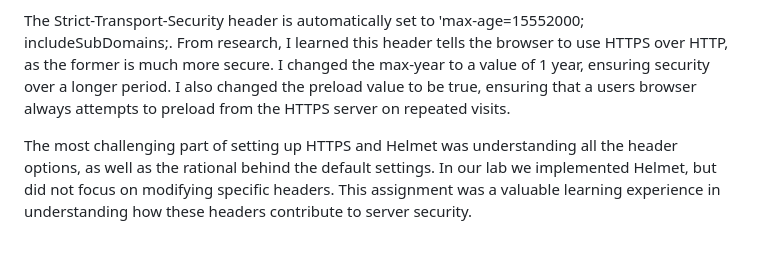
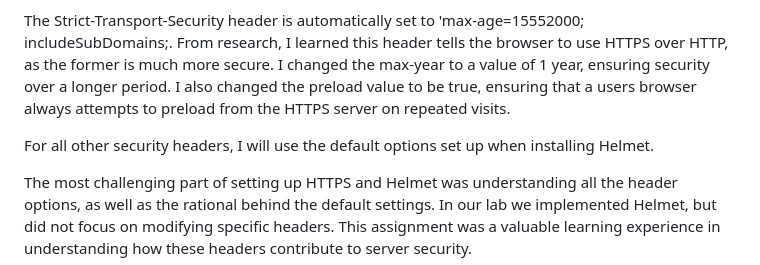
Before and after one commit to brody-richards/HabitQuest, a Markdown page: README.md, the part around the change. Rendered like a GitHub page; blank space fills up the shorter version.

```diff
--- a/README.md
+++ b/README.md
@@ -33,6 +33,8 @@ By default, the X-Frame-Options header is set to the value of 'sameorigin'. From
 
 The Strict-Transport-Security header is automatically set to 'max-age=15552000; includeSubDomains;. From research, I learned this header tells the browser to use HTTPS over HTTP, as the former is much more secure. I changed the max-year to a value of 1 year, ensuring security over a longer period. I also changed the preload value to be true, ensuring that a users browser always attempts to preload from the HTTPS server on repeated visits.
 
+For all other security headers, I will use the default options set up when installing Helmet.
+
 The most challenging part of setting up HTTPS and Helmet was understanding all the header options, as well as the rational behind the default settings. In our lab we implemented Helmet, but did not focus on modifying specific headers. This assignment was a valuable learning experience in understanding how these headers contribute to server security.
 
 
```
